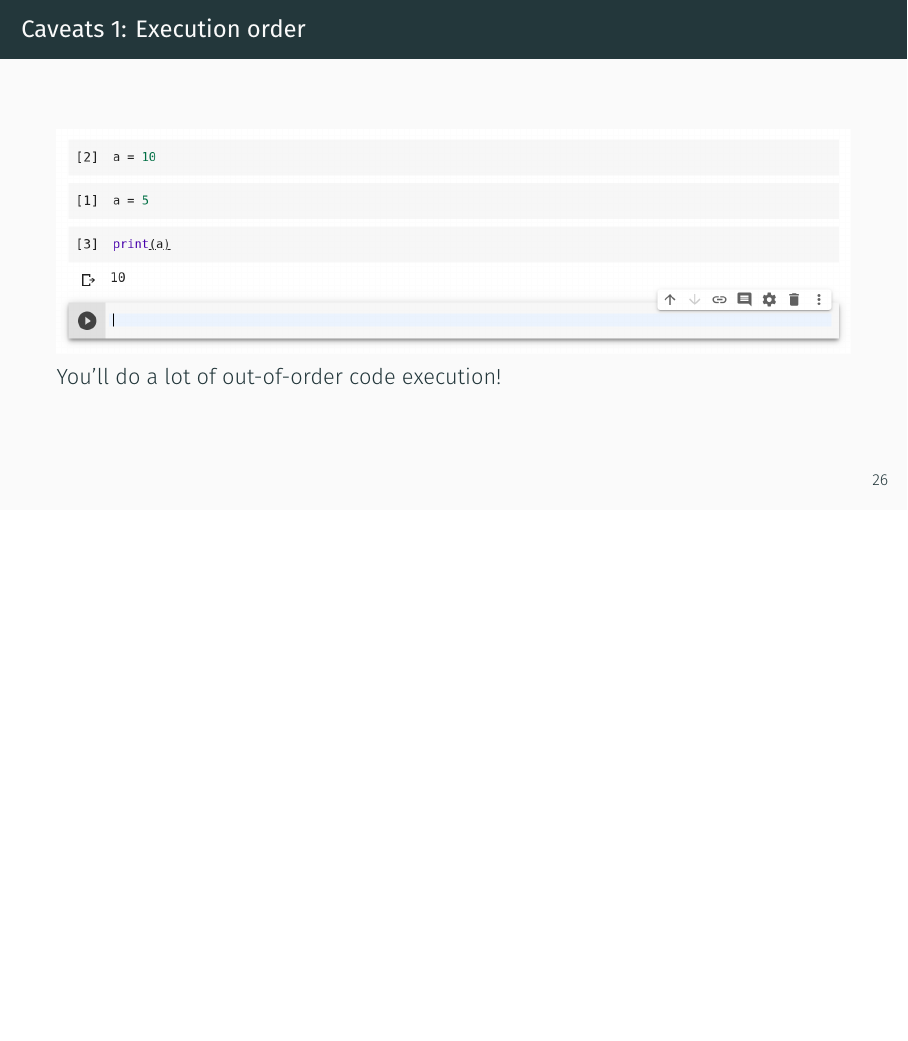
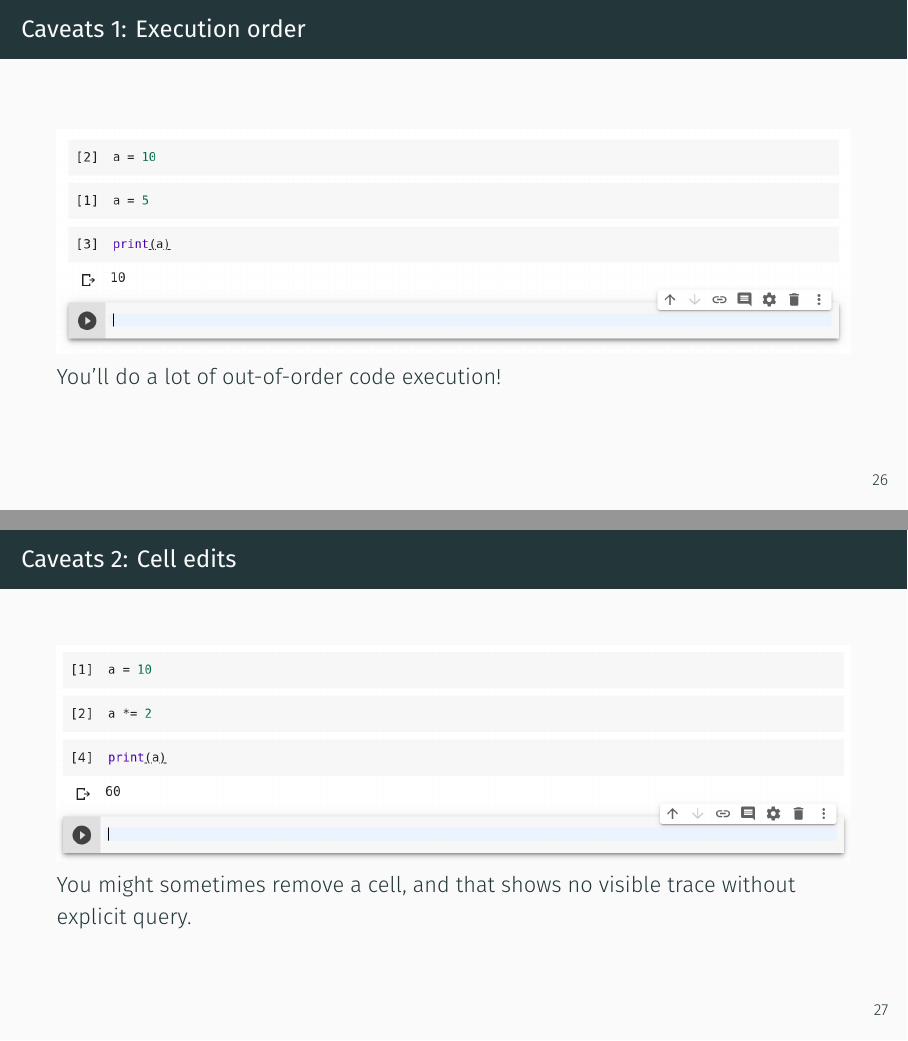
Before and after one commit to srakrn/fundamental-python-for-data-science, LaTeX slides (slides/python-for-data-science.tex): page 49 of 53 before the commit and pages 49 and 51 of 55 after it, the two joined at a grey line, the shorter picture padded with empty space. Compiled offline with XeLaTeX; a missing font is replaced by an installed copy or a similar font.

Commit message:
Showing removed cell execution

```diff
--- a/slides/python-for-data-science.tex
+++ b/slides/python-for-data-science.tex
@@ -349,6 +349,13 @@ pip 8.1.1 from /usr/lib/python2.7/dist-packages (python 3.6)\end{lstlisting}
 
 \begin{frame}
     \frametitle{Caveats 2: Cell edits}
+    \includegraphics[width=\textwidth]{images/colab-removed-cell.png}
+    \pause
+    You might sometimes remove a cell, and that shows no visible trace without explicit query.
+\end{frame}
+
+\begin{frame}
+    \frametitle{Caveats 2: Cell edits}
     \includegraphics[width=\textwidth]{images/colab-edited-cells.png}
     \pause
     Jupyter Notebook offers no cell edited marks, while Colab offers them
```
Also changed, not shown: slides/images/colab-removed-cell.png (added), slides/python-for-data-science.pdf, 4 other files.
